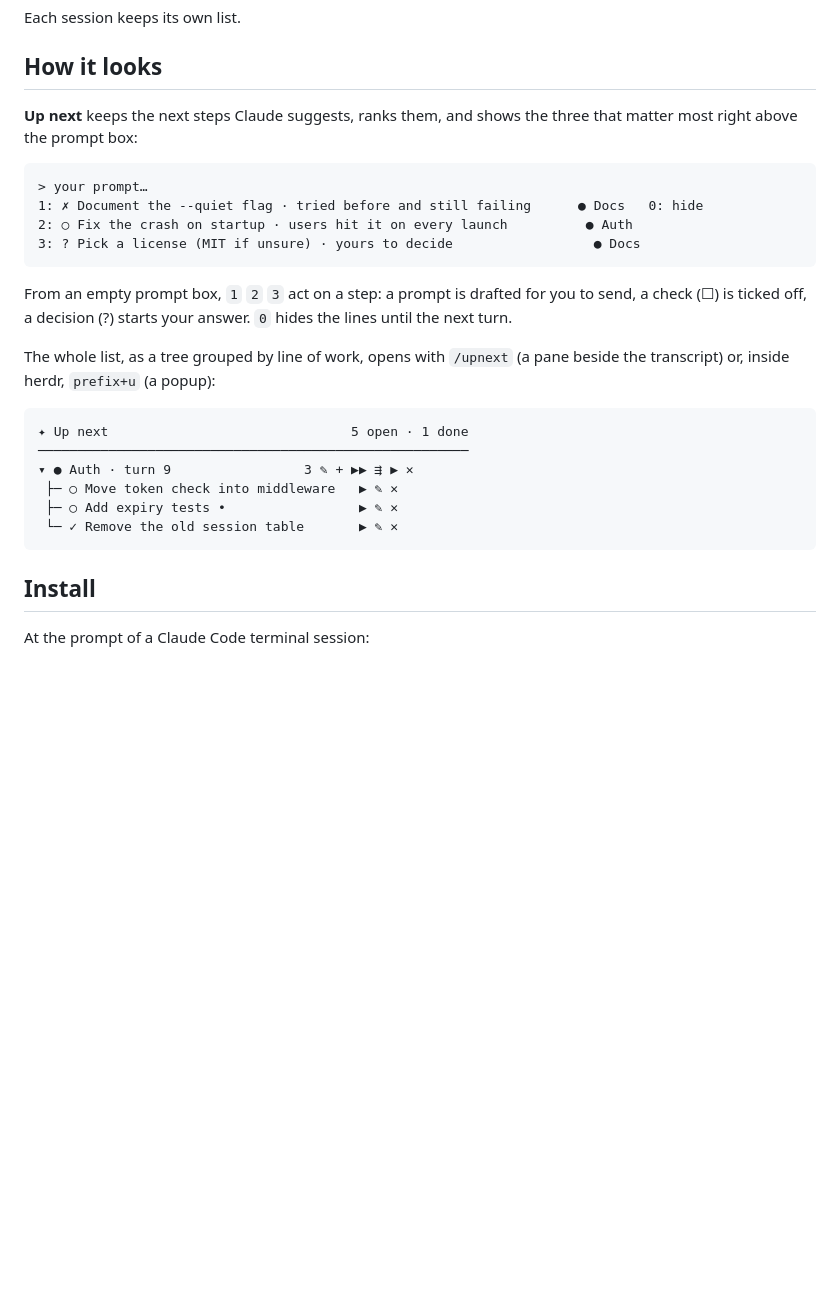
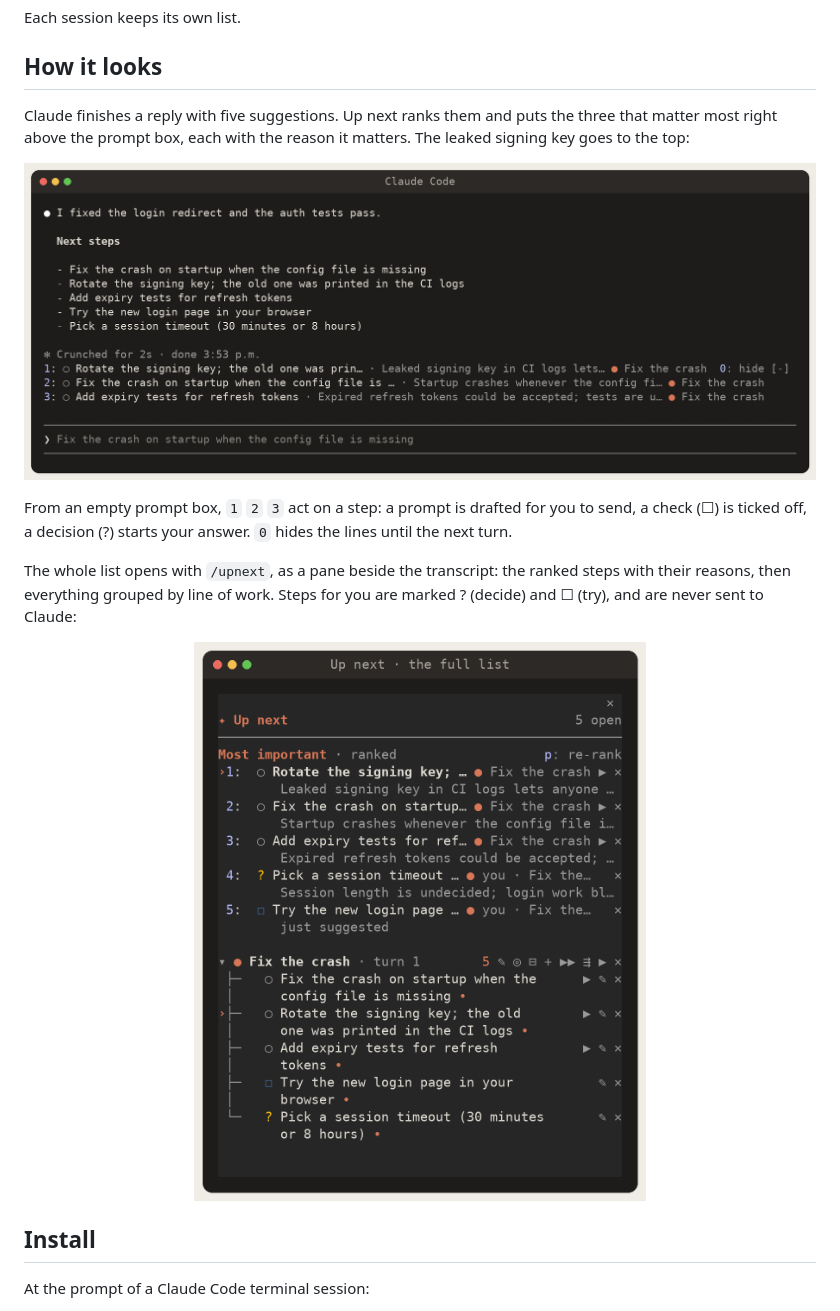
Before and after one commit to rseac/upnext, a Markdown page: README.md, the part around one of its changes. Drawn GitHub-style; pictures changed too: docs/above-the-prompt.png (added), docs/full-list.png (added); blank space fills up the shorter version.

````diff
--- a/README.md
+++ b/README.md
@@ -27,27 +27,15 @@ Each session keeps its own list.
 
 ## How it looks
 
-**Up next** keeps the next steps Claude suggests, ranks them, and shows the three that matter most right above the prompt box:
+Claude finishes a reply with five suggestions. Up next ranks them and puts the three that matter most right above the prompt box, each with the reason it matters. The leaked signing key goes to the top:
 
-```
-> your prompt…
-1: ✗ Document the --quiet flag · tried before and still failing      ● Docs   0: hide
-2: ○ Fix the crash on startup · users hit it on every launch          ● Auth
-3: ? Pick a license (MIT if unsure) · yours to decide                  ● Docs
-```
+![The top three steps, ranked with reasons, above the Claude Code prompt box](docs/above-the-prompt.png)
 
 From an empty prompt box, `1` `2` `3` act on a step: a prompt is drafted for you to send, a check (☐) is ticked off, a decision (?) starts your answer. `0` hides the lines until the next turn.
 
-The whole list, as a tree grouped by line of work, opens with `/upnext` (a pane beside the transcript) or, inside herdr, `prefix+u` (a popup):
+The whole list opens with `/upnext`, as a pane beside the transcript: the ranked steps with their reasons, then everything grouped by line of work. Steps for you are marked ? (decide) and ☐ (try), and are never sent to Claude:
 
-```
-✦ Up next                               5 open · 1 done
-───────────────────────────────────────────────────────
-▾ ● Auth · turn 9                 3 ✎ + ▶▶ ⇶ ▶ ✕
- ├─ ○ Move token check into middleware   ▶ ✎ ✕
- ├─ ○ Add expiry tests •                 ▶ ✎ ✕
- └─ ✓ Remove the old session table       ▶ ✎ ✕
-```
+<p align="center"><img src="docs/full-list.png" alt="The full Up next list in a pane beside the transcript" width="520"></p>
 
 ## Install
 
````
Also changed, not shown: other parts of README.md (+2 -10 lines), docs/herdr-popup.png (added), 3 other files.
